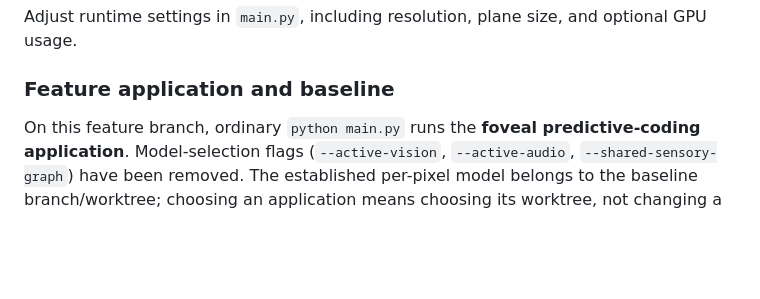
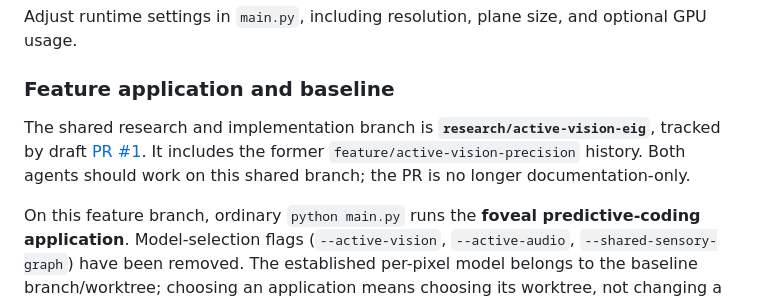
Before and after one commit to EternalGoldenBraid/AudioViz, a Markdown page: README.md, the part around the change. GitHub-like rendering; blank space fills up the shorter version.

Commit message:
Docs: establish the shared active-vision research branch
Co-authored-by: Copilot <223556219+Copilot@users.noreply.github.com>

```diff
--- a/README.md
+++ b/README.md
@@ -46,6 +46,11 @@ python main.py
 Adjust runtime settings in `main.py`, including resolution, plane size, and optional GPU usage.
 
 ### Feature application and baseline
+
+The shared research and implementation branch is **`research/active-vision-eig`**,
+tracked by draft [PR #1](https://github.com/EternalGoldenBraid/AudioViz/pull/1).
+It includes the former `feature/active-vision-precision` history. Both agents
+should work on this shared branch; the PR is no longer documentation-only.
 
 On this feature branch, ordinary `python main.py` runs the **foveal predictive-coding
 application**. Model-selection flags (`--active-vision`, `--active-audio`,
```
Also changed, not shown: docs/research/active-vision-eig.md (+14 -2 lines), docs/static-world-experiment-report.md (+5 -0 lines).
